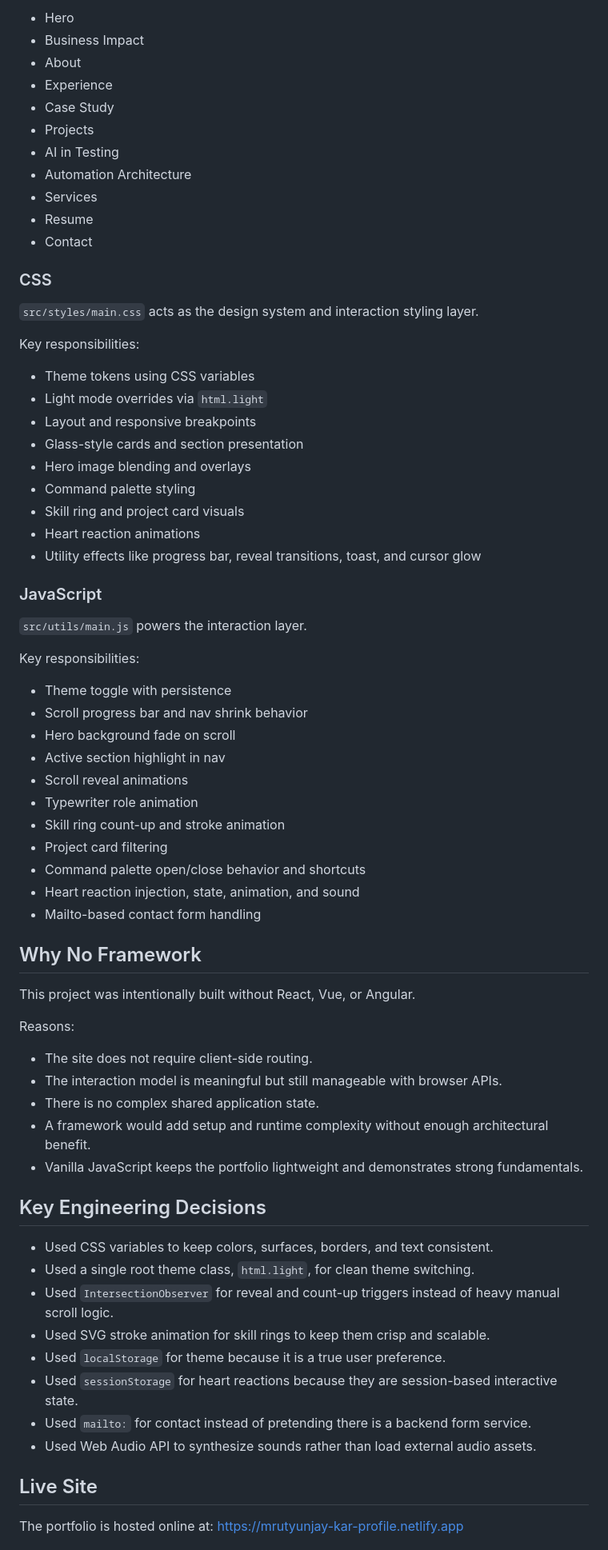
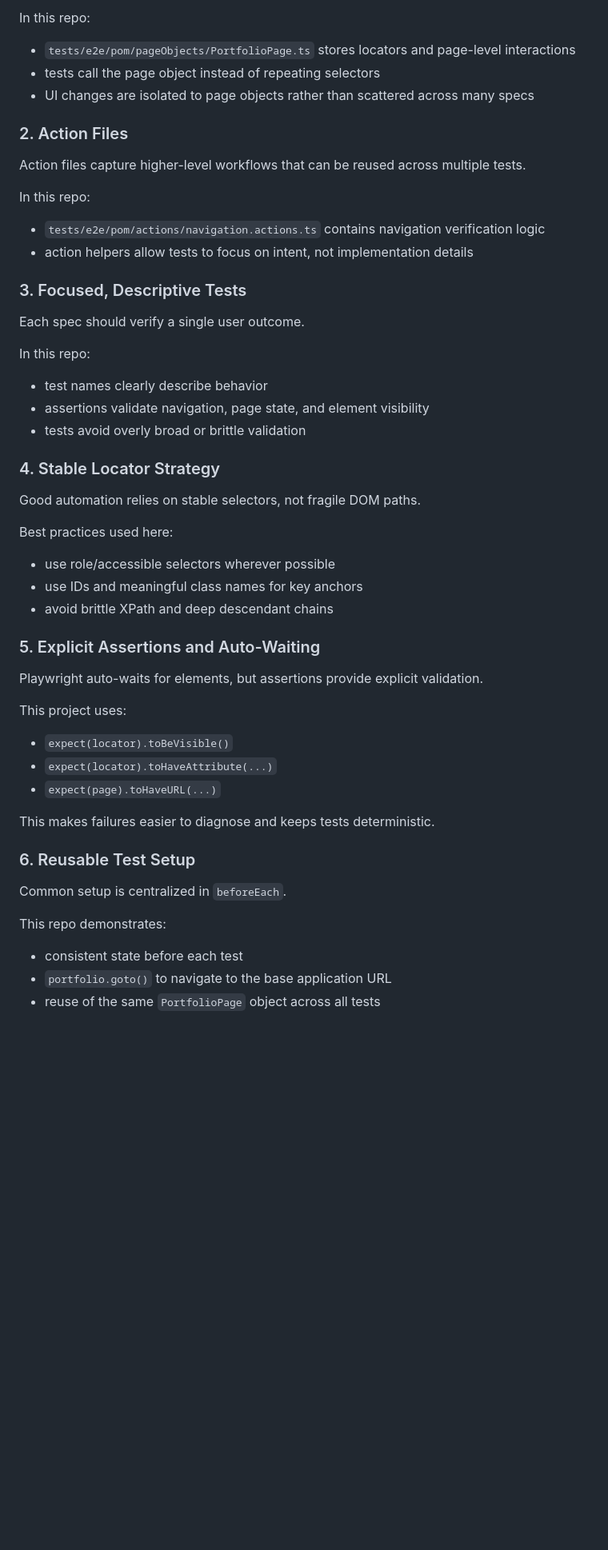
Before and after one commit to mrutyunjay-01/SDET-Automation-Framework, a Markdown page: README.md, the part around one of its changes. Shown at 80% size. Rendered like a GitHub page; blank space fills up the shorter version.

Commit message:
Update README.md to reflect new project structure and focus on SDET automation with Playwright

```diff
--- a/README.md
+++ b/README.md
@@ -73,74 +45,52 @@ portfolio/
 
-- Hero
-- Business Impact
-- About
-- Experience
-- Case Study
-- Projects
-- AI in Testing
-- Automation Architecture
-- Services
-- Resume
-- Contact
+In this repo:
+- `tests/e2e/pom/pageObjects/PortfolioPage.ts` stores locators and page-level interactions
+- tests call the page object instead of repeating selectors
+- UI changes are isolated to page objects rather than scattered across many specs
 
-### CSS
+### 2. Action Files
 
-`src/styles/main.css` acts as the design system and interaction styling layer.
+Action files capture higher-level workflows that can be reused across multiple tests.
 
-Key responsibilities:
+In this repo:
+- `tests/e2e/pom/actions/navigation.actions.ts` contains navigation verification logic
+- action helpers allow tests to focus on intent, not implementation details
 
-- Theme tokens using CSS variables
-- Light mode overrides via `html.light`
-- Layout and responsive breakpoints
-- Glass-style cards and section presentation
-- Hero image blending and overlays
-- Command palette styling
-- Skill ring and project card visuals
-- Heart reaction animations
-- Utility effects like progress bar, reveal transitions, toast, and cursor glow
+### 3. Focused, Descriptive Tests
 
-### JavaScript
+Each spec should verify a single user outcome.
 
-`src/utils/main.js` powers the interaction layer.
+In this repo:
+- test names clearly describe behavior
+- assertions validate navigation, page state, and element visibility
+- tests avoid overly broad or brittle validation
 
-Key responsibilities:
+### 4. Stable Locator Strategy
 
-- Theme toggle with persistence
-- Scroll progress bar and nav shrink behavior
-- Hero background fade on scroll
-- Active section highlight in nav
-- Scroll reveal animations
-- Typewriter role animation
-- Skill ring count-up and stroke animation
-- Project card filtering
-- Command palette open/close behavior and shortcuts
-- Heart reaction injection, state, animation, and sound
-- Mailto-based contact form handling
+Good automation relies on stable selectors, not fragile DOM paths.
 
-## Why No Framework
+Best practices used here:
+- use role/accessible selectors wherever possible
+- use IDs and meaningful class names for key anchors
+- avoid brittle XPath and deep descendant chains
 
-This project was intentionally built without React, Vue, or Angular.
+### 5. Explicit Assertions and Auto-Waiting
 
-Reasons:
+Playwright auto-waits for elements, but assertions provide explicit validation.
 
-- The site does not require client-side routing.
-- The interaction model is meaningful but still manageable with browser APIs.
-- There is no complex shared application state.
-- A framework would add setup and runtime complexity without enough architectural benefit.
-- Vanilla JavaScript keeps the portfolio lightweight and demonstrates strong fundamentals.
+This project uses:
+- `expect(locator).toBeVisible()`
+- `expect(locator).toHaveAttribute(...)`
+- `expect(page).toHaveURL(...)`
 
-## Key Engineering Decisions
+This makes failures easier to diagnose and keeps tests deterministic.
 
-- Used CSS variables to keep colors, surfaces, borders, and text consistent.
-- Used a single root theme class, `html.light`, for clean theme switching.
-- Used `IntersectionObserver` for reveal and count-up triggers instead of heavy manual scroll logic.
-- Used SVG stroke animation for skill rings to keep them crisp and scalable.
-- Used `localStorage` for theme because it is a true user preference.
-- Used `sessionStorage` for heart reactions because they are session-based interactive state.
-- Used `mailto:` for contact instead of pretending there is a backend form service.
-- Used Web Audio API to synthesize sounds rather than load external audio assets.
+### 6. Reusable Test Setup
 
-## Live Site
+Common setup is centralized in `beforeEach`.
 
-The portfolio is hosted online at: https://mrutyunjay-kar-profile.netlify.app
+This repo demonstrates:
+- consistent state before each test
+- `portfolio.goto()` to navigate to the base application URL
+- reuse of the same `PortfolioPage` object across all tests
 
```
Also changed, not shown: other parts of README.md (+90 -96 lines).
